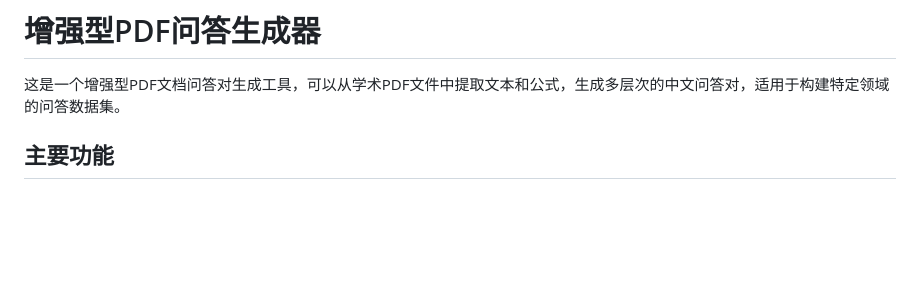
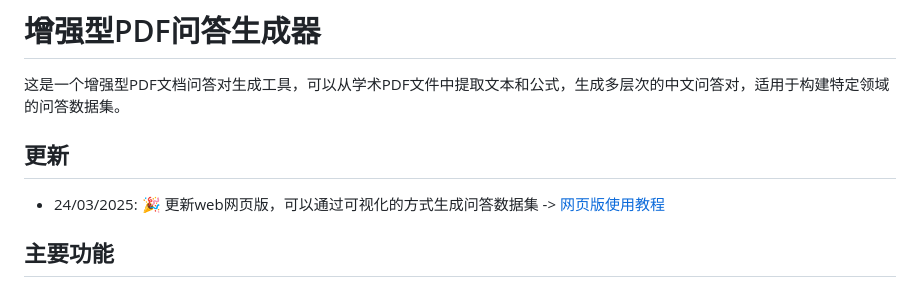
Before and after one commit to Kidand/pdf_build_qa, a Markdown page: README.md, the part around the change. Rendered like a GitHub page; blank space fills up the shorter version.

```diff
--- a/README.md
+++ b/README.md
@@ -1,6 +1,10 @@
 # 增强型PDF问答生成器
 
 这是一个增强型PDF文档问答对生成工具，可以从学术PDF文件中提取文本和公式，生成多层次的中文问答对，适用于构建特定领域的问答数据集。
+
+## 更新
+
+* 24/03/2025: 🎉 更新web网页版，可以通过可视化的方式生成问答数据集 -> [网页版使用教程](./README_WEB.md)
 
 ## 主要功能
 
```
